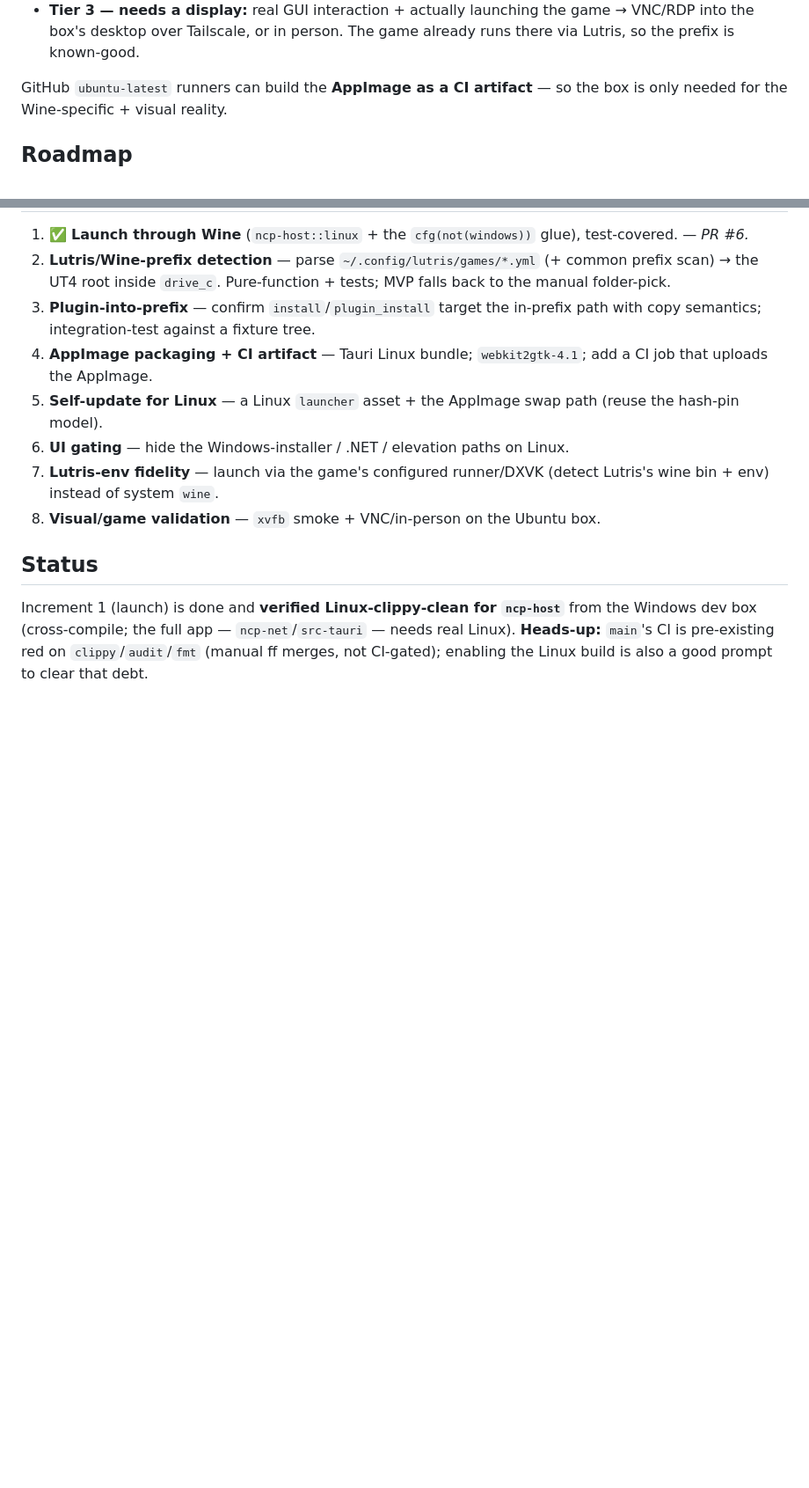
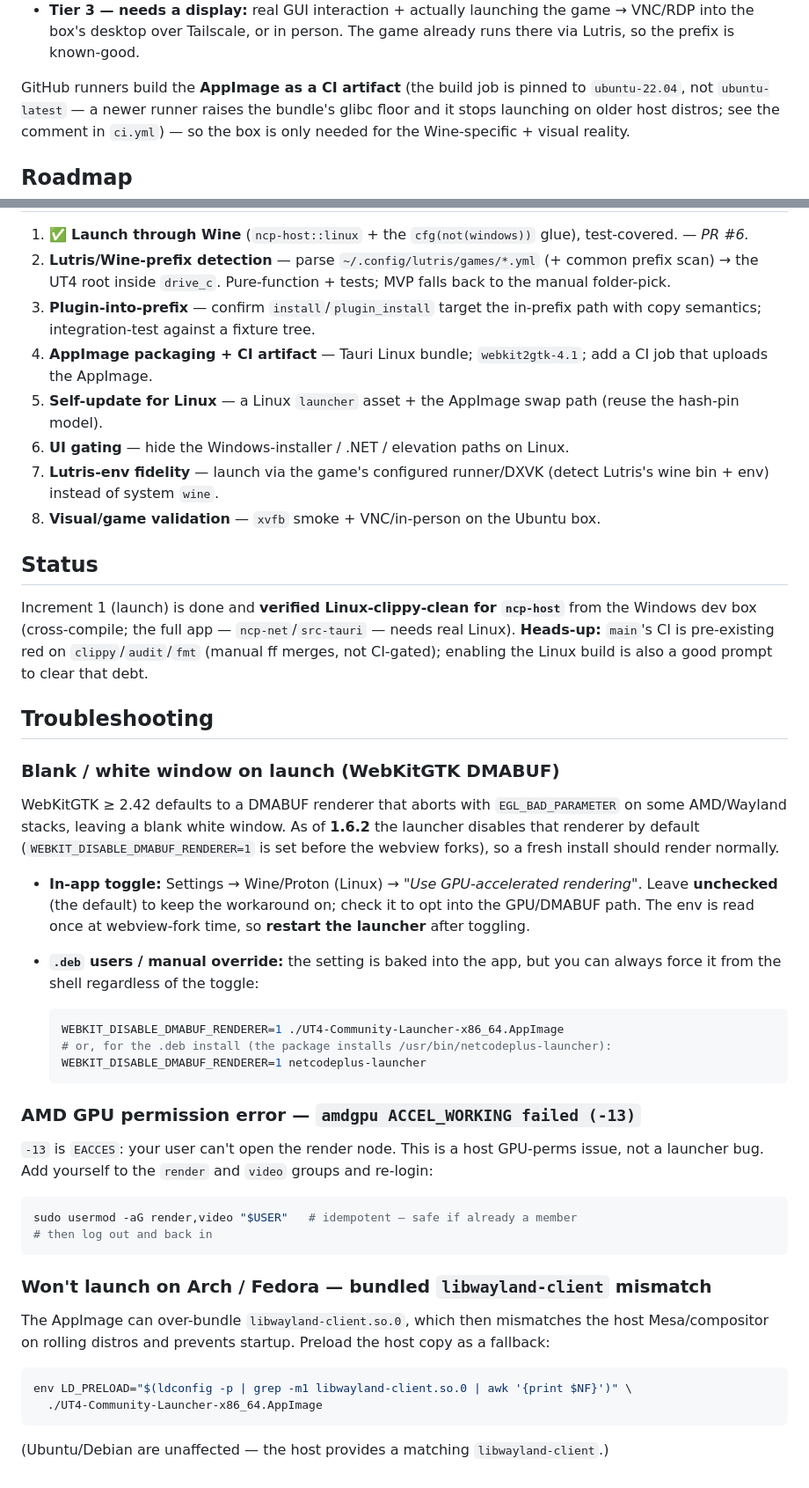
Before and after one commit to jmortley/netcodeplus-launcher, a Markdown page: docs/LINUX-SUPPORT.md, 2 parts joined by grey strips. Shown at 88% size. GitHub-like rendering; blank space fills up the shorter version.

Commit message:
docs(linux): add Troubleshooting section, note the 22.04 runner pin
Covers the three field issues from the 1.6.2 roll: WebKitGTK DMABUF blank
window (in-app toggle + shell override), amdgpu ACCEL_WORKING -13 render
group perms, and the Arch/Fedora bundled-libwayland LD_PRELOAD fallback.
Also updates the CI-artifact paragraph to match the new ubuntu-22.04 pin.

.deb override uses the real installed binary name (netcodeplus-launcher);
the AppImage examples use the release-asset name from the live manifest
(UT4-Community-Launcher-x86_64.AppImage).

Co-Authored-By: Claude Fable 5 <noreply@anthropic.com>

````diff
--- a/docs/LINUX-SUPPORT.md
+++ b/docs/LINUX-SUPPORT.md
@@ -82,8 +82,10 @@ pixels.
   game → VNC/RDP into the box's desktop over Tailscale, or in person. The game
   already runs there via Lutris, so the prefix is known-good.
 
-GitHub `ubuntu-latest` runners can build the **AppImage as a CI artifact** — so
-the box is only needed for the Wine-specific + visual reality.
+GitHub runners build the **AppImage as a CI artifact** (the build job is pinned
+to `ubuntu-22.04`, not `ubuntu-latest` — a newer runner raises the bundle's
+glibc floor and it stops launching on older host distros; see the comment in
+`ci.yml`) — so the box is only needed for the Wine-specific + visual reality.
 
 ## Roadmap
 
@@ -110,3 +112,51 @@ from the Windows dev box (cross-compile; the full app — `ncp-net`/`src-tauri`
 needs real Linux). **Heads-up:** `main`'s CI is pre-existing red on
 `clippy`/`audit`/`fmt` (manual ff merges, not CI-gated); enabling the Linux build
 is also a good prompt to clear that debt.
+
+## Troubleshooting
+
+### Blank / white window on launch (WebKitGTK DMABUF)
+
+WebKitGTK ≥ 2.42 defaults to a DMABUF renderer that aborts with
+`EGL_BAD_PARAMETER` on some AMD/Wayland stacks, leaving a blank white window.
+As of **1.6.2** the launcher disables that renderer by default
+(`WEBKIT_DISABLE_DMABUF_RENDERER=1` is set before the webview forks), so a fresh
+install should render normally.
+
+- **In-app toggle:** Settings → Wine/Proton (Linux) → *"Use GPU-accelerated
+  rendering"*. Leave **unchecked** (the default) to keep the workaround on; check
+  it to opt into the GPU/DMABUF path. The env is read once at webview-fork time,
+  so **restart the launcher** after toggling.
+- **`.deb` users / manual override:** the setting is baked into the app, but you
+  can always force it from the shell regardless of the toggle:
+
+  ```bash
+  WEBKIT_DISABLE_DMABUF_RENDERER=1 ./UT4-Community-Launcher-x86_64.AppImage
+  # or, for the .deb install (the package installs /usr/bin/netcodeplus-launcher):
+  WEBKIT_DISABLE_DMABUF_RENDERER=1 netcodeplus-launcher
+  ```
+
+### AMD GPU permission error — `amdgpu ACCEL_WORKING failed (-13)`
+
+`-13` is `EACCES`: your user can't open the render node. This is a host GPU-perms
+issue, not a launcher bug. Add yourself to the `render` and `video` groups and
+re-login:
+
+```bash
+sudo usermod -aG render,video "$USER"   # idempotent — safe if already a member
+# then log out and back in
+```
+
+### Won't launch on Arch / Fedora — bundled `libwayland-client` mismatch
+
+The AppImage can over-bundle `libwayland-client.so.0`, which then mismatches the
+host Mesa/compositor on rolling distros and prevents startup. Preload the host
+copy as a fallback:
+
+```bash
+env LD_PRELOAD="$(ldconfig -p | grep -m1 libwayland-client.so.0 | awk '{print $NF}')" \
+  ./UT4-Community-Launcher-x86_64.AppImage
+```
+
+(Ubuntu/Debian are unaffected — the host provides a matching
+`libwayland-client`.)
````
